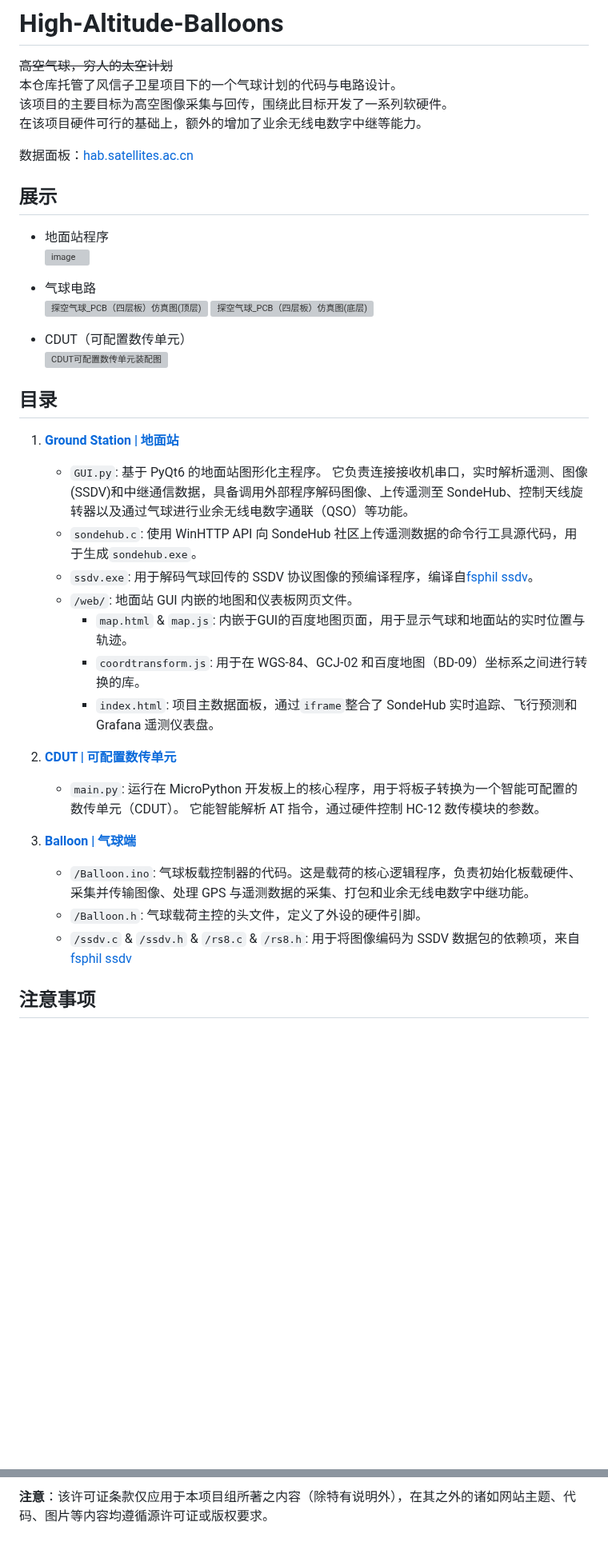
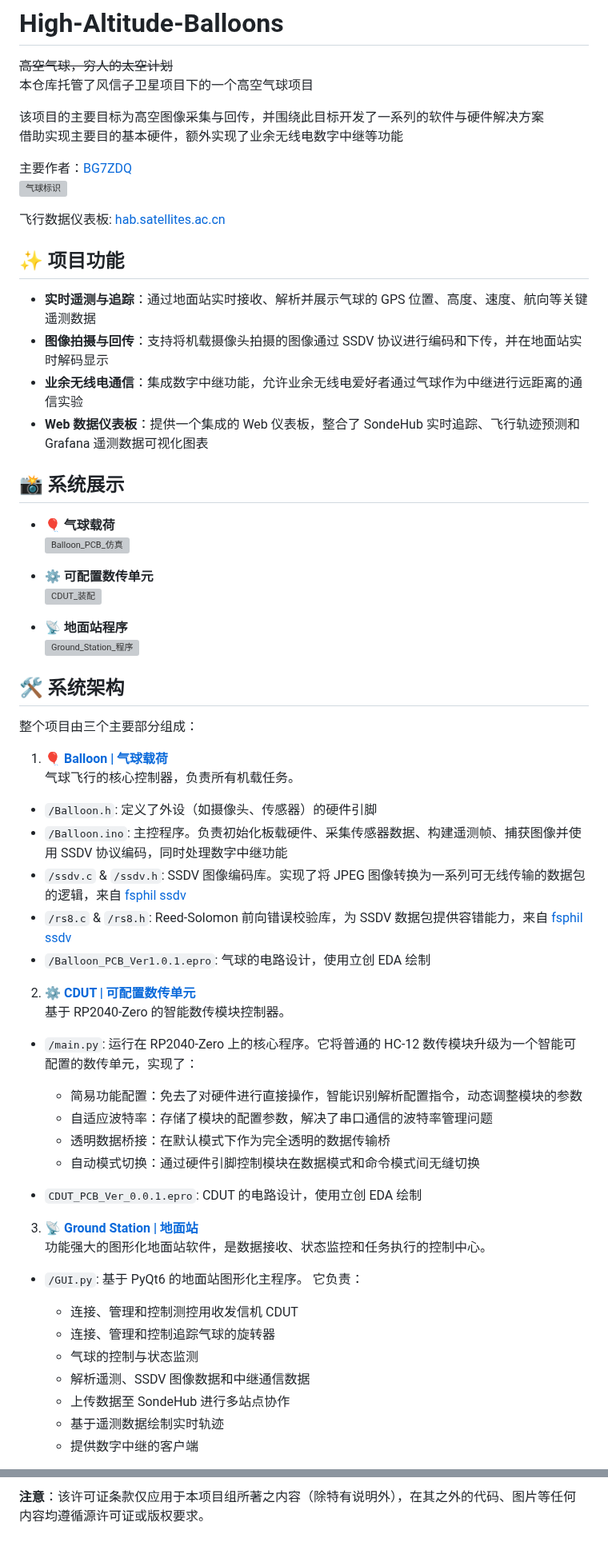
Before and after one commit to HyacinthSat/High-Altitude-Balloons, a Markdown page: README.md, 2 parts joined by grey strips. Shown at 80% size. Drawn GitHub-style; blank space fills up the shorter version; grey boxes are pictures that could not be loaded.

Commit message:
[docs] 优化排版结构，缩减图像大小，丰富信息

```diff
--- a/README.md
+++ b/README.md
@@ -1,41 +1,66 @@
 # High-Altitude-Balloons
 
 ~~高空气球，穷人的太空计划~~
-本仓库托管了风信子卫星项目下的一个气球计划的代码与电路设计。
-该项目的主要目标为高空图像采集与回传，围绕此目标开发了一系列软硬件。
-在该项目硬件可行的基础上，额外的增加了业余无线电数字中继等能力。
+本仓库托管了风信子卫星项目下的一个高空气球项目
 
-数据面板：[hab.satellites.ac.cn](https://hab.satellites.ac.cn/)
+该项目的主要目标为高空图像采集与回传，并围绕此目标开发了一系列的软件与硬件解决方案
+借助实现主要目的基本硬件，额外实现了业余无线电数字中继等功能
 
-## 展示
+主要作者：[BG7ZDQ](https://github.com/X-MQSI)
+![气球标识](https://github.com/user-attachments/assets/9b907494-d91f-4866-8168-671ef33a1c47)
 
-- 地面站程序
-  ![image](https://github.com/user-attachments/assets/690048eb-9224-47ac-8bea-609d323d8b61)
+飞行数据仪表板: [hab.satellites.ac.cn](https://hab.satellites.ac.cn/)
 
-- 气球电路
-  ![探空气球_PCB（四层板）_仿真图_(顶层)](https://github.com/user-attachments/assets/c3ea96c7-403c-4b36-9f1f-12b1fdd12834)
-  ![探空气球_PCB（四层板）_仿真图_(底层)](https://github.com/user-attachments/assets/6acdd4b7-e43d-4971-bfe2-80f71afad268)
+## ✨ 项目功能
 
-- CDUT（可配置数传单元）
-  ![CDUT可配置数传单元装配图](https://github.com/user-attachments/assets/1a91a0ee-ca8a-46ff-9ebf-571ef91527bc)
+- **实时遥测与追踪**：通过地面站实时接收、解析并展示气球的 GPS 位置、高度、速度、航向等关键遥测数据
+- **图像拍摄与回传**：支持将机载摄像头拍摄的图像通过 SSDV 协议进行编码和下传，并在地面站实时解码显示
+- **业余无线电通信**：集成数字中继功能，允许业余无线电爱好者通过气球作为中继进行远距离的通信实验
+- **Web 数据仪表板**：提供一个集成的 Web 仪表板，整合了 SondeHub 实时追踪、飞行轨迹预测和 Grafana 遥测数据可视化图表
 
-## 目录
+## 📸 系统展示
 
-1.  **[Ground Station | 地面站](https://github.com/HyacinthSat/High-Altitude-Balloons/tree/main/Ground%20Station)**
-    * `GUI.py`: 基于 PyQt6 的地面站图形化主程序。 它负责连接接收机串口，实时解析遥测、图像(SSDV)和中继通信数据，具备调用外部程序解码图像、上传遥测至 SondeHub、控制天线旋转器以及通过气球进行业余无线电数字通联（QSO）等功能。
-    * `sondehub.c`: 使用 WinHTTP API 向 SondeHub 社区上传遥测数据的命令行工具源代码，用于生成`sondehub.exe`。
-    * `ssdv.exe`: 用于解码气球回传的 SSDV 协议图像的预编译程序，编译自[fsphil ssdv](https://github.com/fsphil/ssdv/)。
-    * `/web/`: 地面站 GUI 内嵌的地图和仪表板网页文件。
-        * `map.html` & `map.js`: 内嵌于GUI的百度地图页面，用于显示气球和地面站的实时位置与轨迹。
-        * `coordtransform.js`: 用于在 WGS-84、GCJ-02 和百度地图（BD-09）坐标系之间进行转换的库。
-        * `index.html`: 项目主数据面板，通过`iframe`整合了 SondeHub 实时追踪、飞行预测和 Grafana 遥测仪表盘。
+- **🎈 气球载荷**
+![Balloon_PCB_仿真](https://github.com/user-attachments/assets/6cf40003-a2eb-4a73-ad00-6bc74763e5cb)
 
-2.  **[CDUT | 可配置数传单元](https://github.com/HyacinthSat/High-Altitude-Balloons/tree/main/CDUT)**
-    * `main.py`: 运行在 MicroPython 开发板上的核心程序，用于将板子转换为一个智能可配置的数传单元（CDUT）。 它能智能解析 AT 指令，通过硬件控制 HC-12 数传模块的参数。
+- **⚙️ 可配置数传单元**
+![CDUT_装配](https://github.com/user-attachments/assets/4bbb6355-5fce-4335-87c8-cc5862c12ad8)
 
-3.  **[Balloon | 气球端](https://github.com/HyacinthSat/High-Altitude-Balloons/tree/main/Balloon)**
-    * `/Balloon.ino`: 气球板载控制器的代码。这是载荷的核心逻辑程序，负责初始化板载硬件、采集并传输图像、处理 GPS 与遥测数据的采集、打包和业余无线电数字中继功能。
-    * `/Balloon.h`: 气球载荷主控的头文件，定义了外设的硬件引脚。
-    * `/ssdv.c` & `/ssdv.h` & `/rs8.c` & `/rs8.h`: 用于将图像编码为 SSDV 数据包的依赖项，来自[fsphil ssdv](https://github.com/fsphil/ssdv/)
+- **📡 地面站程序**
+![Ground_Station_程序](https://github.com/user-attachments/assets/9cbba862-a3c9-411c-9c03-f91c888d31e1)
 
-## 注意事项
+## 🛠️ 系统架构
+整个项目由三个主要部分组成：
+
+1. **🎈 [Balloon | 气球载荷](./Balloon)**
+气球飞行的核心控制器，负责所有机载任务。
+
+- `/Balloon.h`: 定义了外设（如摄像头、传感器）的硬件引脚
+- `/Balloon.ino`: 主控程序。负责初始化板载硬件、采集传感器数据、构建遥测帧、捕获图像并使用 SSDV 协议编码，同时处理数字中继功能
+- `/ssdv.c` & `/ssdv.h`: SSDV 图像编码库。实现了将 JPEG 图像转换为一系列可无线传输的数据包的逻辑，来自 [fsphil ssdv](https://github.com/fsphil/ssdv/)
+- `/rs8.c` & `/rs8.h`: Reed-Solomon 前向错误校验库，为 SSDV 数据包提供容错能力，来自 [fsphil ssdv](https://github.com/fsphil/ssdv/)
+- `/Balloon_PCB_Ver1.0.1.epro`: 气球的电路设计，使用立创 EDA 绘制
+
+2. **⚙️ [CDUT | 可配置数传单元](./CDUT)**
+基于 RP2040-Zero 的智能数传模块控制器。
+
+- `/main.py`: 运行在 RP2040-Zero 上的核心程序。它将普通的 HC-12 数传模块升级为一个智能可配置的数传单元，实现了：
+  - 简易功能配置：免去了对硬件进行直接操作，智能识别解析配置指令，动态调整模块的参数
+  - 自适应波特率：存储了模块的配置参数，解决了串口通信的波特率管理问题
+  - 透明数据桥接：在默认模式下作为完全透明的数据传输桥
+  - 自动模式切换：通过硬件引脚控制模块在数据模式和命令模式间无缝切换
+
+- `CDUT_PCB_Ver_0.0.1.epro`: CDUT 的电路设计，使用立创 EDA 绘制
+
+3. **📡 [Ground Station | 地面站](./Ground%20Station)**
+功能强大的图形化地面站软件，是数据接收、状态监控和任务执行的控制中心。
+
+- `/GUI.py`: 基于 PyQt6 的地面站图形化主程序。 它负责：
+  - 连接、管理和控制测控用收发信机 CDUT
+  - 连接、管理和控制追踪气球的旋转器
+  - 气球的控制与状态监测
+  - 解析遥测、SSDV 图像数据和中继通信数据
+  - 上传数据至 SondeHub 进行多站点协作
+  - 基于遥测数据绘制实时轨迹
+  - 提供数字中继的客户端
+
@@ -55,2 +97,2 @@
 
-**注意**：该许可证条款仅应用于本项目组所著之内容（除特有说明外），在其之外的诸如网站主题、代码、图片等内容均遵循源许可证或版权要求。
+**注意**：该许可证条款仅应用于本项目组所著之内容（除特有说明外），在其之外的代码、图片等任何内容均遵循源许可证或版权要求。
```
Also changed, not shown: other parts of README.md (+23 -6 lines).
